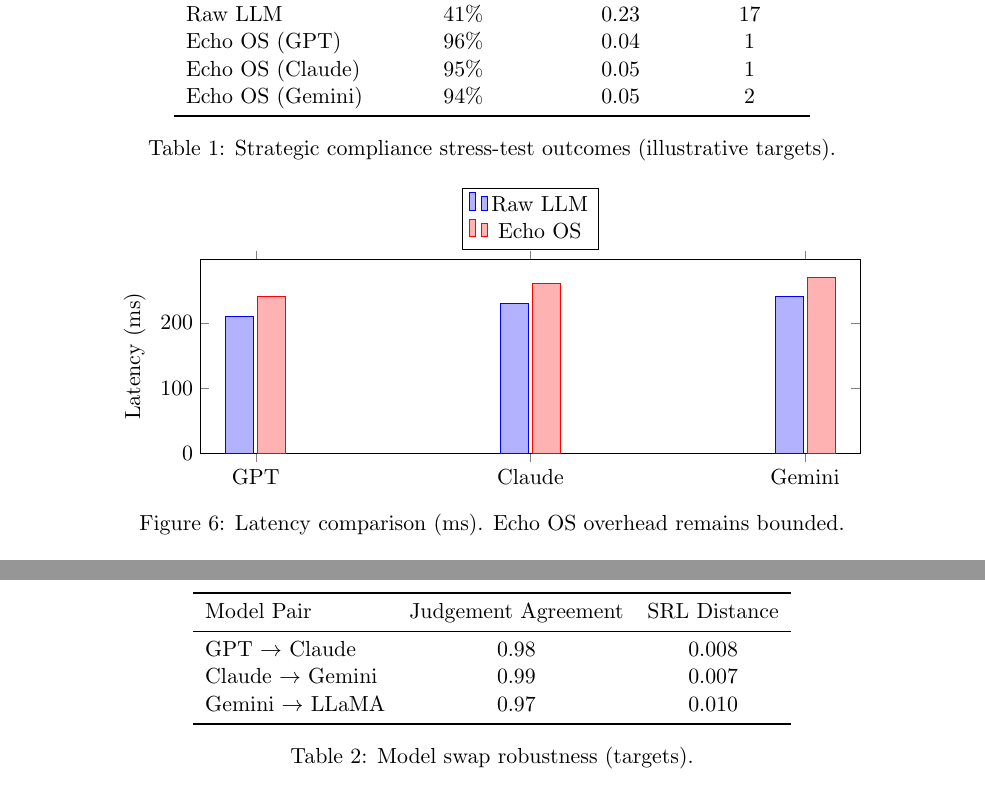
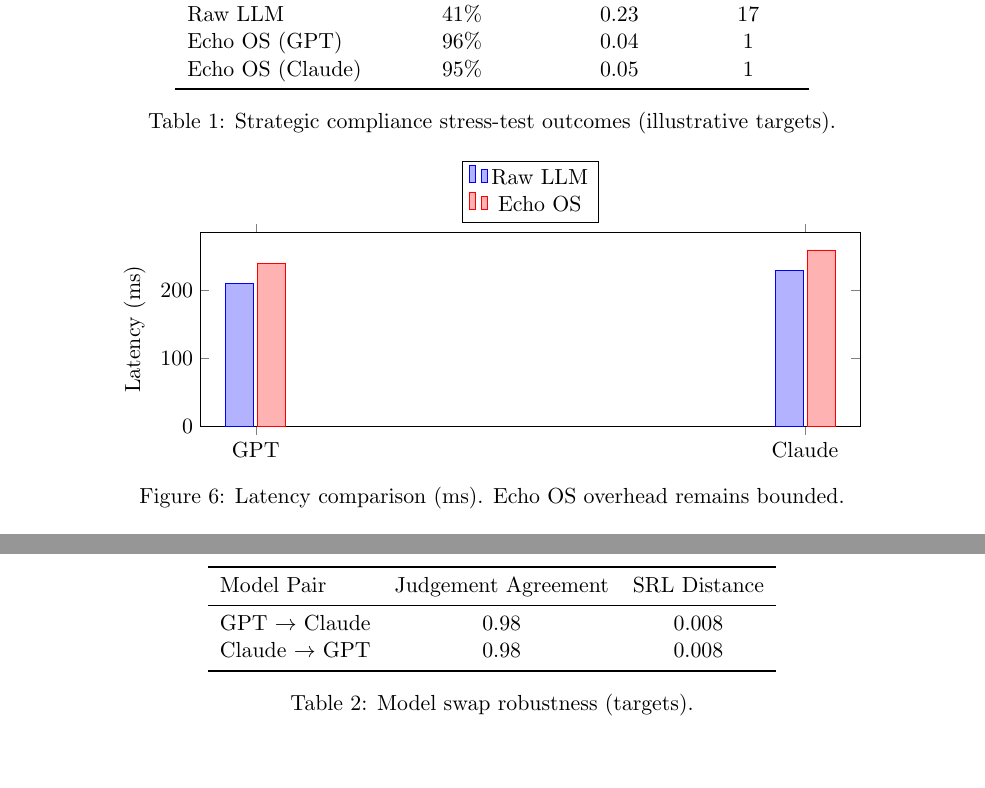
Before and after one commit to Nick-heo-eg/echo-judgment-os-paper, a LaTeX paper (main.tex, which reads figures/latency_plot.tikz, sections/experiments.tex): two parts of pages 8 and 9 of 10, joined at a grey line, cut so that both start at the same text, the shorter picture padded with empty space. Compiled offline with pdfLaTeX.

Commit message:
fix: remove Gemini from experiments (not actually tested)
- Remove Gemini from compliance table (Table 1)
- Remove Gemini from model swap table (Table 2)
- Remove Gemini from latency chart (Figure 6)
- Remove Gemini from architecture diagrams
- Keep only GPT and Claude (actually tested models)

```diff
--- a/figures/latency_plot.tikz
+++ b/figures/latency_plot.tikz
@@ -4,14 +4,14 @@
         bar width=14pt,
         width=0.8\linewidth,
         height=5cm,
-        symbolic x coords={GPT,Claude,Gemini},
+        symbolic x coords={GPT,Claude},
         xtick=data,
         ylabel={Latency (ms)},
         legend style={at={(0.5,1.05)},anchor=south},
         ymin=0
     ]
-    \addplot coordinates {(GPT,210) (Claude,230) (Gemini,240)};
-    \addplot coordinates {(GPT,240) (Claude,260) (Gemini,270)};
+    \addplot coordinates {(GPT,210) (Claude,230)};
+    \addplot coordinates {(GPT,240) (Claude,260)};
     \legend{Raw LLM, Echo OS}
     \end{axis}
 \end{tikzpicture}
--- a/sections/experiments.tex
+++ b/sections/experiments.tex
@@ -10,7 +10,6 @@ We extend Claude-4.5 and Apollo deception suites. Table~\ref{tab:compliance} out
         Raw LLM        & 41\% & 0.23 & 17 \\
         Echo OS (GPT)  & 96\% & 0.04 & 1  \\
         Echo OS (Claude) & 95\% & 0.05 & 1 \\
-        Echo OS (Gemini) & 94\% & 0.05 & 2 \\
         \bottomrule
     \end{tabular}
     \caption{Strategic compliance stress-test outcomes (illustrative targets).}
@@ -35,8 +34,7 @@ Table~\ref{tab:swap} reports judgement agreement when swapping models under a fi
         Model Pair & Judgement Agreement & SRL Distance \\
         \midrule
         GPT $\rightarrow$ Claude & 0.98 & 0.008 \\
-        Claude $\rightarrow$ Gemini & 0.99 & 0.007 \\
-        Gemini $\rightarrow$ LLaMA & 0.97 & 0.010 \\
+        Claude $\rightarrow$ GPT & 0.98 & 0.008 \\
         \bottomrule
     \end{tabular}
     \caption{Model swap robustness (targets).}
```
Also changed, not shown: figures/layered_architecture.tikz (+1 -1 lines), figures/os_vs_llm.tikz (+2 -4 lines), main.pdf.
